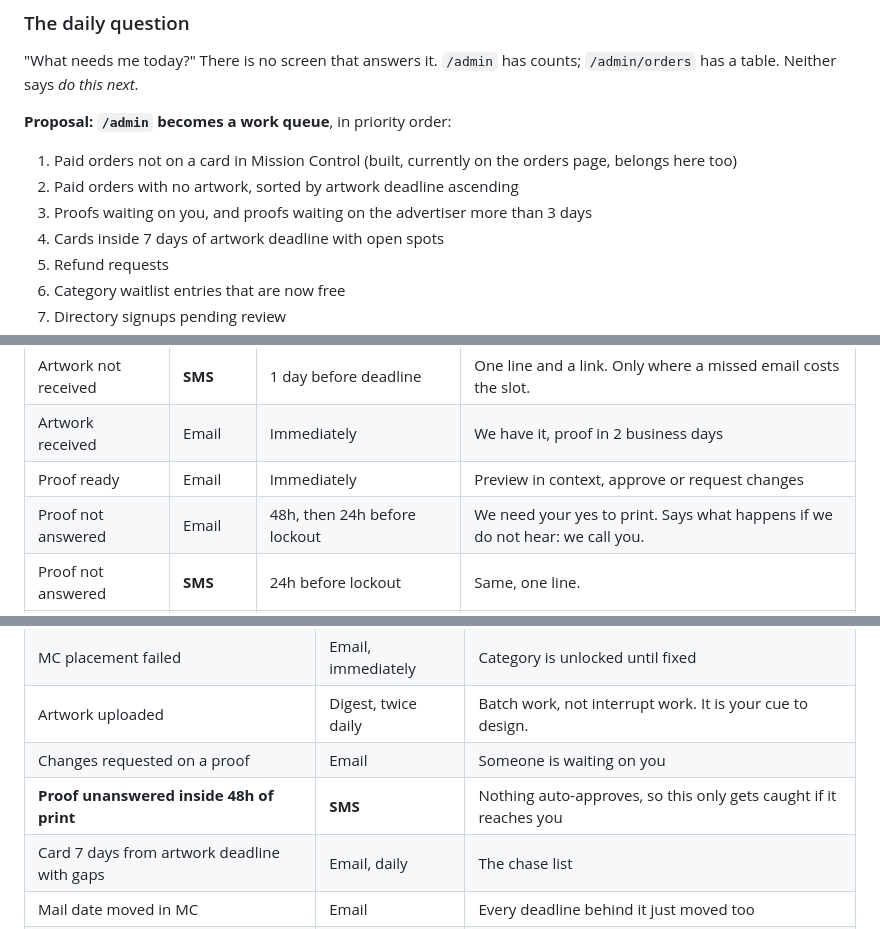
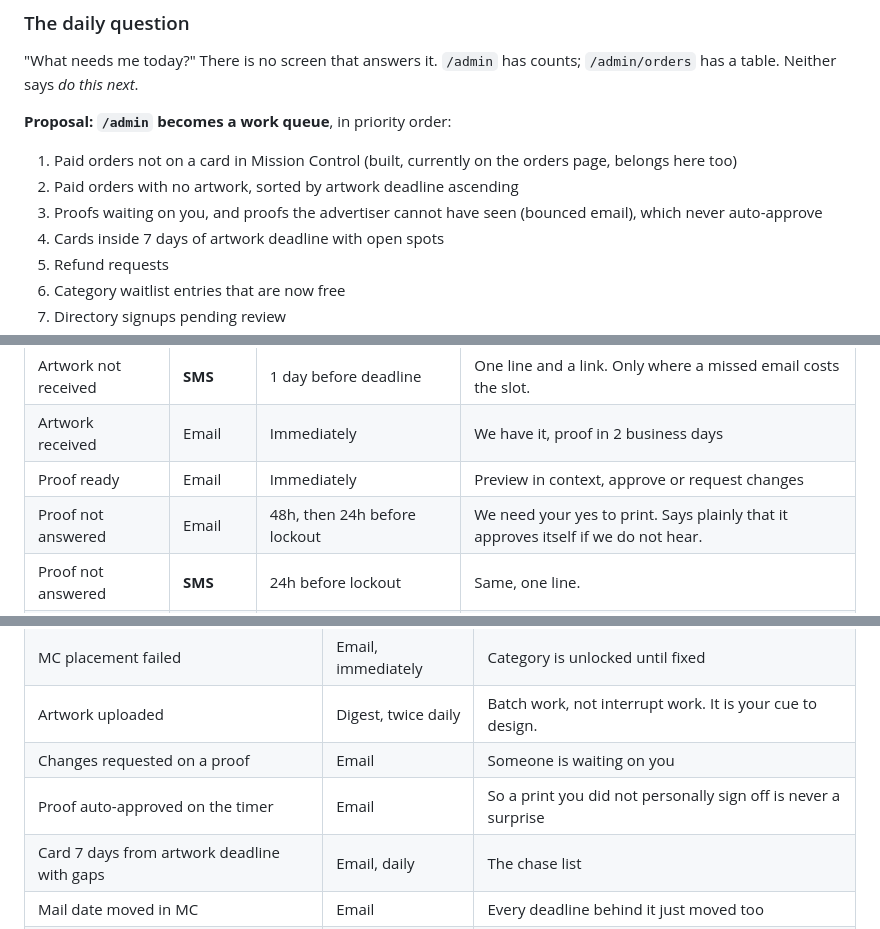
Before and after one commit to cabmansc1/LBSMainSite, a Markdown page: web/docs/backend-plan.md, 3 parts joined by grey strips. Drawn GitHub-style.

```diff
--- a/web/docs/backend-plan.md
+++ b/web/docs/backend-plan.md
@@ -152,8 +146,8 @@ counts; `/admin/orders` has a table. Neither says *do this next*.
 1. Paid orders not on a card in Mission Control (built, currently on the
    orders page, belongs here too)
 2. Paid orders with no artwork, sorted by artwork deadline ascending
-3. Proofs waiting on you, and proofs waiting on the advertiser more than
-   3 days
+3. Proofs waiting on you, and proofs the advertiser cannot have seen
+   (bounced email), which never auto-approve
 4. Cards inside 7 days of artwork deadline with open spots
 5. Refund requests
 6. Category waitlist entries that are now free
@@ -247,7 +245,7 @@ the ones that matter.
 | Artwork not received | **SMS** | 1 day before deadline | One line and a link. Only where a missed email costs the slot. |
 | Artwork received | Email | Immediately | We have it, proof in 2 business days |
 | Proof ready | Email | Immediately | Preview in context, approve or request changes |
-| Proof not answered | Email | 48h, then 24h before lockout | We need your yes to print. Says what happens if we do not hear: we call you. |
+| Proof not answered | Email | 48h, then 24h before lockout | We need your yes to print. Says plainly that it approves itself if we do not hear. |
 | Proof not answered | **SMS** | 24h before lockout | Same, one line. |
 | Mail date moved | Email | On MC change | New mail date, new artwork deadline. Only when a deadline they were given actually changes. |
 | Approved | Email | Immediately | Locked in, what happens next, mail date |
@@ -272,7 +270,7 @@ goes out.
 | MC placement failed | Email, immediately | Category is unlocked until fixed |
 | Artwork uploaded | Digest, twice daily | Batch work, not interrupt work. It is your cue to design. |
 | Changes requested on a proof | Email | Someone is waiting on you |
-| **Proof unanswered inside 48h of print** | **SMS** | Nothing auto-approves, so this only gets caught if it reaches you |
+| Proof auto-approved on the timer | Email | So a print you did not personally sign off is never a surprise |
 | Card 7 days from artwork deadline with gaps | Email, daily | The chase list |
 | Mail date moved in MC | Email | Every deadline behind it just moved too |
 | Card full | Push | Good news, and it changes what you sell |
```
Also changed, not shown: other parts of web/docs/backend-plan.md (+14 -17 lines).
